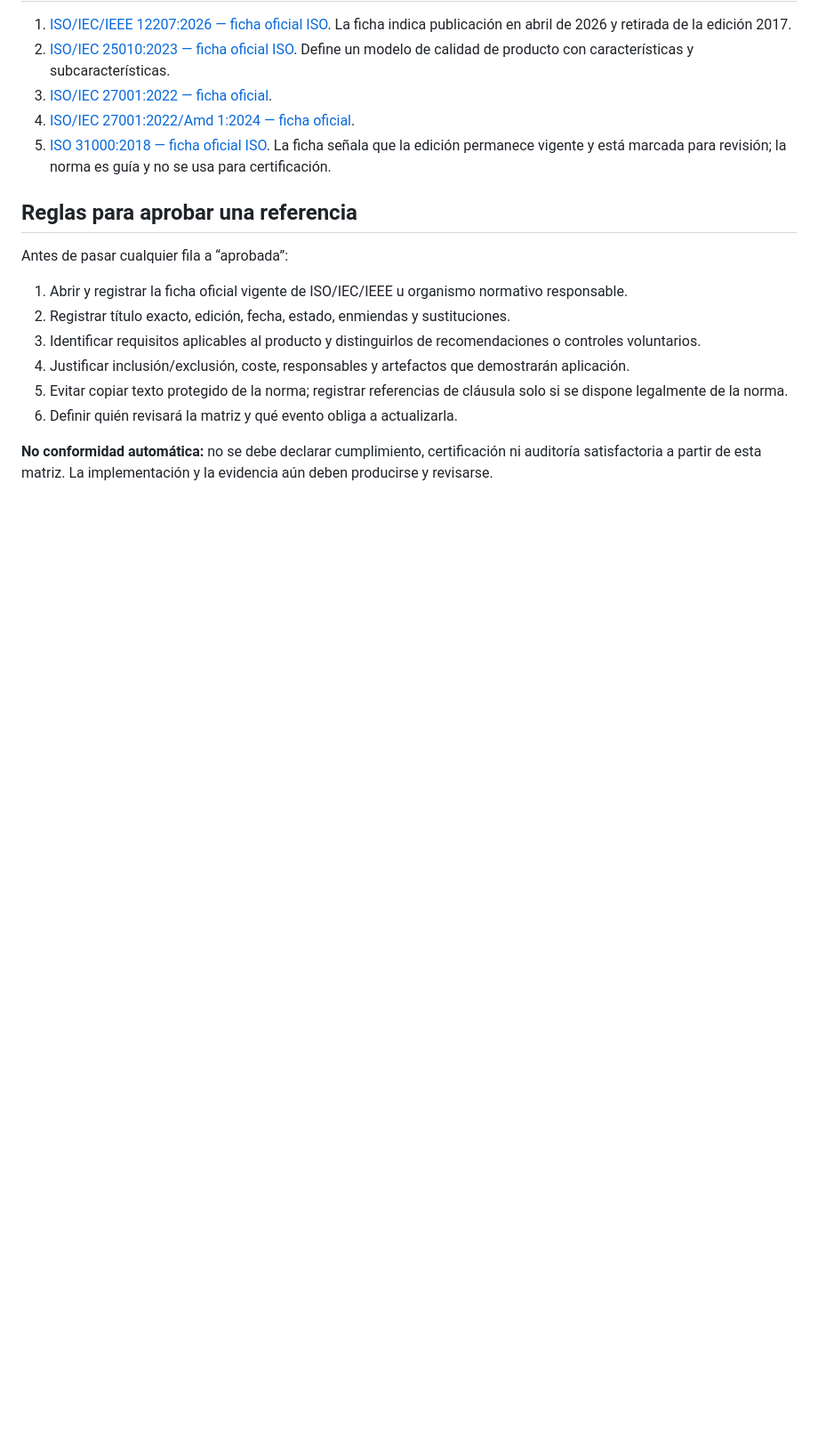
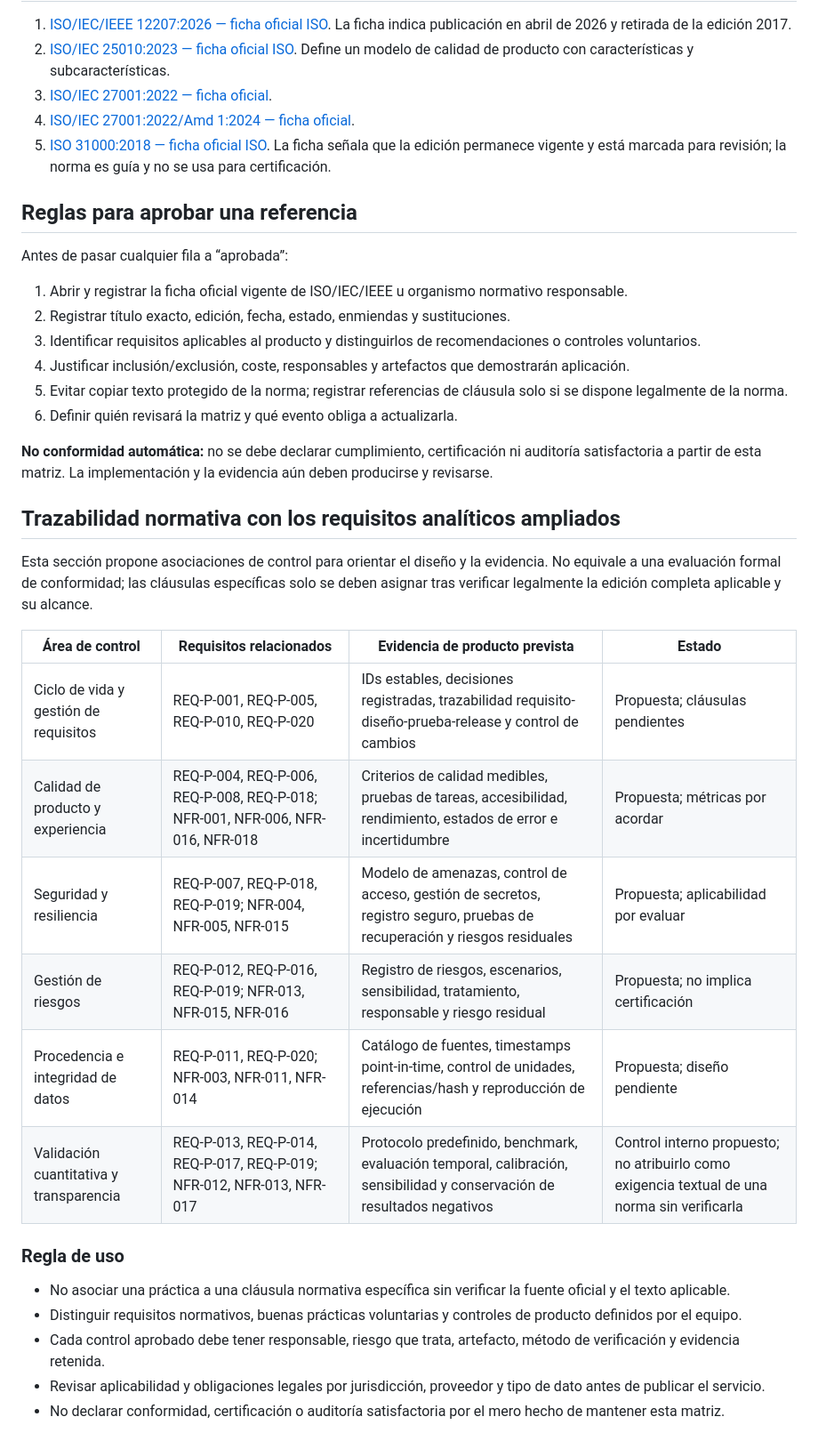
Before and after one commit to Osleyder1985/crypto-intelligence-ecosystem, a Markdown page: docs/ingenieria/matriz-normativa.md, the part around the change. Shown at 89% size. GitHub-like rendering; blank space fills up the shorter version.

Commit message:
docs(issue-13): ampliar trazabilidad normativa de controles analíticos

```diff
--- a/docs/ingenieria/matriz-normativa.md
+++ b/docs/ingenieria/matriz-normativa.md
@@ -38,3 +38,25 @@ Antes de pasar cualquier fila a “aprobada”:
 6. Definir quién revisará la matriz y qué evento obliga a actualizarla.
 
 **No conformidad automática:** no se debe declarar cumplimiento, certificación ni auditoría satisfactoria a partir de esta matriz. La implementación y la evidencia aún deben producirse y revisarse.
+
+
+## Trazabilidad normativa con los requisitos analíticos ampliados
+
+Esta sección propone asociaciones de control para orientar el diseño y la evidencia. No equivale a una evaluación formal de conformidad; las cláusulas específicas solo se deben asignar tras verificar legalmente la edición completa aplicable y su alcance.
+
+| Área de control | Requisitos relacionados | Evidencia de producto prevista | Estado |
+|---|---|---|---|
+| Ciclo de vida y gestión de requisitos | REQ-P-001, REQ-P-005, REQ-P-010, REQ-P-020 | IDs estables, decisiones registradas, trazabilidad requisito-diseño-prueba-release y control de cambios | Propuesta; cláusulas pendientes |
+| Calidad de producto y experiencia | REQ-P-004, REQ-P-006, REQ-P-008, REQ-P-018; NFR-001, NFR-006, NFR-016, NFR-018 | Criterios de calidad medibles, pruebas de tareas, accesibilidad, rendimiento, estados de error e incertidumbre | Propuesta; métricas por acordar |
+| Seguridad y resiliencia | REQ-P-007, REQ-P-018, REQ-P-019; NFR-004, NFR-005, NFR-015 | Modelo de amenazas, control de acceso, gestión de secretos, registro seguro, pruebas de recuperación y riesgos residuales | Propuesta; aplicabilidad por evaluar |
+| Gestión de riesgos | REQ-P-012, REQ-P-016, REQ-P-019; NFR-013, NFR-015, NFR-016 | Registro de riesgos, escenarios, sensibilidad, tratamiento, responsable y riesgo residual | Propuesta; no implica certificación |
+| Procedencia e integridad de datos | REQ-P-011, REQ-P-020; NFR-003, NFR-011, NFR-014 | Catálogo de fuentes, timestamps point-in-time, control de unidades, referencias/hash y reproducción de ejecución | Propuesta; diseño pendiente |
+| Validación cuantitativa y transparencia | REQ-P-013, REQ-P-014, REQ-P-017, REQ-P-019; NFR-012, NFR-013, NFR-017 | Protocolo predefinido, benchmark, evaluación temporal, calibración, sensibilidad y conservación de resultados negativos | Control interno propuesto; no atribuirlo como exigencia textual de una norma sin verificarla |
+
+### Regla de uso
+
+- No asociar una práctica a una cláusula normativa específica sin verificar la fuente oficial y el texto aplicable.
+- Distinguir requisitos normativos, buenas prácticas voluntarias y controles de producto definidos por el equipo.
+- Cada control aprobado debe tener responsable, riesgo que trata, artefacto, método de verificación y evidencia retenida.
+- Revisar aplicabilidad y obligaciones legales por jurisdicción, proveedor y tipo de dato antes de publicar el servicio.
+- No declarar conformidad, certificación o auditoría satisfactoria por el mero hecho de mantener esta matriz.
```
